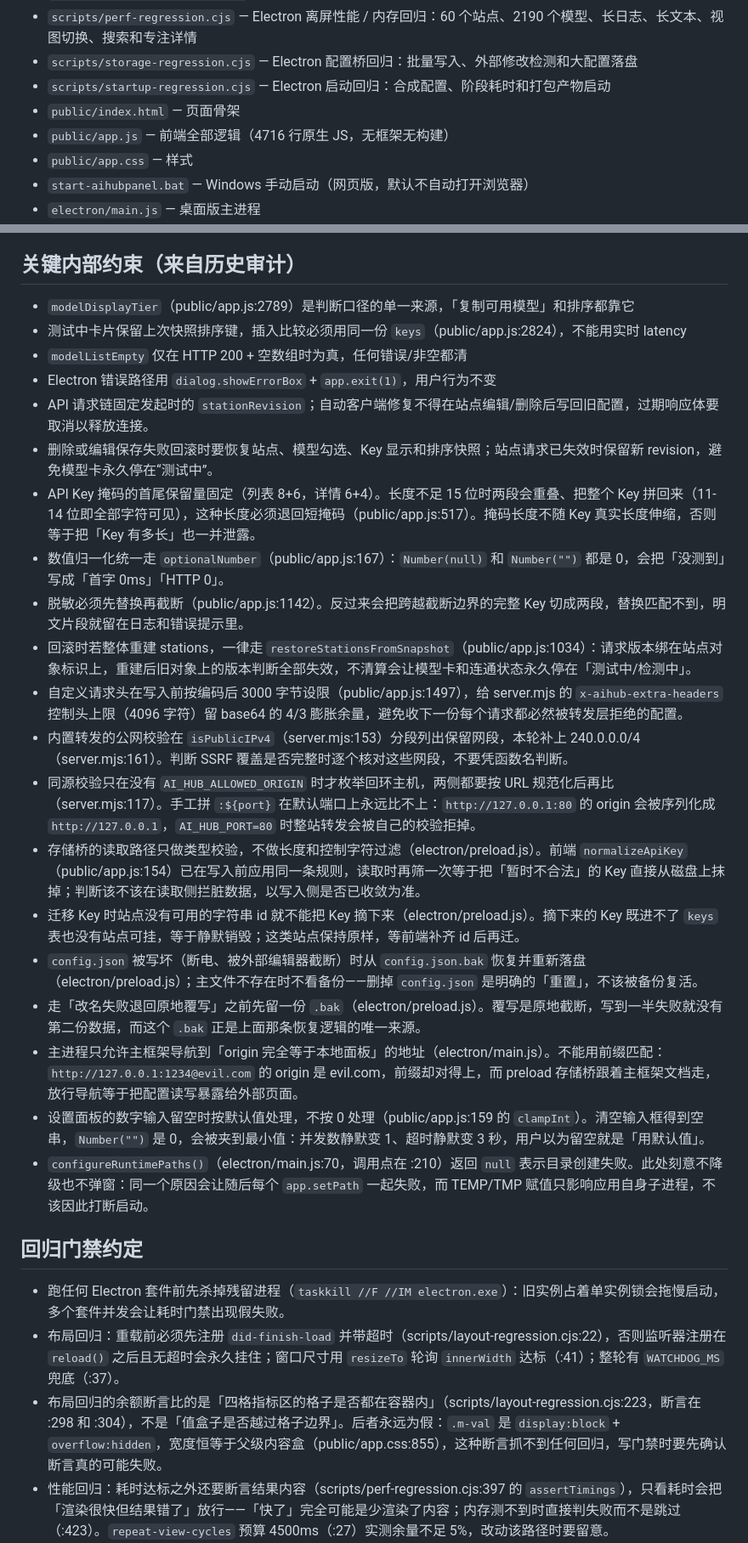
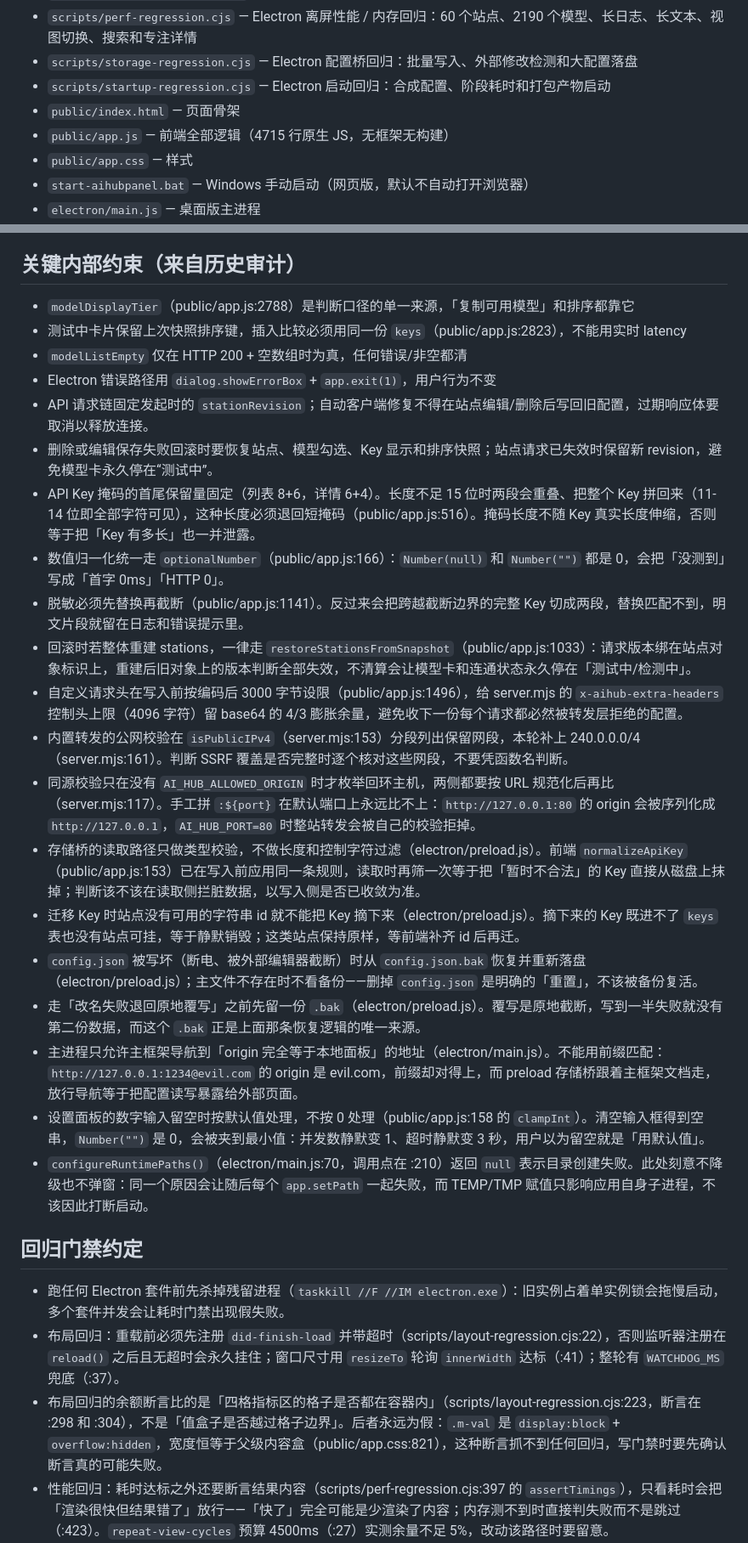
Before and after one commit to javakam/AIHubPanel, a Markdown page: docs/agent/reference.md, 2 parts joined by grey strips. Shown at 85% size. Drawn GitHub-style.

Commit message:
docs(agent): 记录体积审计与瘦身实测，纠偏清理后的行号

```diff
--- a/docs/agent/reference.md
+++ b/docs/agent/reference.md
@@ -88,7 +97,7 @@
 - `scripts/storage-regression.cjs` — Electron 配置桥回归：批量写入、外部修改检测和大配置落盘
 - `scripts/startup-regression.cjs` — Electron 启动回归：合成配置、阶段耗时和打包产物启动
 - `public/index.html` — 页面骨架
-- `public/app.js` — 前端全部逻辑（4716 行原生 JS，无框架无构建）
+- `public/app.js` — 前端全部逻辑（4715 行原生 JS，无框架无构建）
 - `public/app.css` — 样式
 - `start-aihubpanel.bat` — Windows 手动启动（网页版，默认不自动打开浏览器）
 - `electron/main.js` — 桌面版主进程
@@ -106,31 +115,31 @@
 - 默认发布为单文件 portable exe；启动时会有自解压开销，配置文件仍位于用户实际 exe 同级目录
 
 ## 关键内部约束（来自历史审计）
-- `modelDisplayTier`（public/app.js:2789）是判断口径的单一来源，「复制可用模型」和排序都靠它
-- 测试中卡片保留上次快照排序键，插入比较必须用同一份 `keys`（public/app.js:2824），不能用实时 latency
+- `modelDisplayTier`（public/app.js:2788）是判断口径的单一来源，「复制可用模型」和排序都靠它
+- 测试中卡片保留上次快照排序键，插入比较必须用同一份 `keys`（public/app.js:2823），不能用实时 latency
 - `modelListEmpty` 仅在 HTTP 200 + 空数组时为真，任何错误/非空都清
 - Electron 错误路径用 `dialog.showErrorBox` + `app.exit(1)`，用户行为不变
 - API 请求链固定发起时的 `stationRevision`；自动客户端修复不得在站点编辑/删除后写回旧配置，过期响应体要取消以释放连接。
 - 删除或编辑保存失败回滚时要恢复站点、模型勾选、Key 显示和排序快照；站点请求已失效时保留新 revision，避免模型卡永久停在“测试中”。
-- API Key 掩码的首尾保留量固定（列表 8+6，详情 6+4）。长度不足 15 位时两段会重叠、把整个 Key 拼回来（11-14 位即全部字符可见），这种长度必须退回短掩码（public/app.js:517）。掩码长度不随 Key 真实长度伸缩，否则等于把「Key 有多长」也一并泄露。
-- 数值归一化统一走 `optionalNumber`（public/app.js:167）：`Number(null)` 和 `Number("")` 都是 0，会把「没测到」写成「首字 0ms」「HTTP 0」。
-- 脱敏必须先替换再截断（public/app.js:1142）。反过来会把跨越截断边界的完整 Key 切成两段，替换匹配不到，明文片段就留在日志和错误提示里。
-- 回滚时若整体重建 stations，一律走 `restoreStationsFromSnapshot`（public/app.js:1034）：请求版本绑在站点对象标识上，重建后旧对象上的版本判断全部失效，不清算会让模型卡和连通状态永久停在「测试中/检测中」。
-- 自定义请求头在写入前按编码后 3000 字节设限（public/app.js:1497），给 server.mjs 的 `x-aihub-extra-headers` 控制头上限（4096 字符）留 base64 的 4/3 膨胀余量，避免收下一份每个请求都必然被转发层拒绝的配置。
+- API Key 掩码的首尾保留量固定（列表 8+6，详情 6+4）。长度不足 15 位时两段会重叠、把整个 Key 拼回来（11-14 位即全部字符可见），这种长度必须退回短掩码（public/app.js:516）。掩码长度不随 Key 真实长度伸缩，否则等于把「Key 有多长」也一并泄露。
+- 数值归一化统一走 `optionalNumber`（public/app.js:166）：`Number(null)` 和 `Number("")` 都是 0，会把「没测到」写成「首字 0ms」「HTTP 0」。
+- 脱敏必须先替换再截断（public/app.js:1141）。反过来会把跨越截断边界的完整 Key 切成两段，替换匹配不到，明文片段就留在日志和错误提示里。
+- 回滚时若整体重建 stations，一律走 `restoreStationsFromSnapshot`（public/app.js:1033）：请求版本绑在站点对象标识上，重建后旧对象上的版本判断全部失效，不清算会让模型卡和连通状态永久停在「测试中/检测中」。
+- 自定义请求头在写入前按编码后 3000 字节设限（public/app.js:1496），给 server.mjs 的 `x-aihub-extra-headers` 控制头上限（4096 字符）留 base64 的 4/3 膨胀余量，避免收下一份每个请求都必然被转发层拒绝的配置。
 - 内置转发的公网校验在 `isPublicIPv4`（server.mjs:153）分段列出保留网段，本轮补上 240.0.0.0/4（server.mjs:161）。判断 SSRF 覆盖是否完整时逐个核对这些网段，不要凭函数名判断。
 - 同源校验只在没有 `AI_HUB_ALLOWED_ORIGIN` 时才枚举回环主机，两侧都要按 URL 规范化后再比（server.mjs:117）。手工拼 `:${port}` 在默认端口上永远比不上：`http://127.0.0.1:80` 的 origin 会被序列化成 `http://127.0.0.1`，`AI_HUB_PORT=80` 时整站转发会被自己的校验拒掉。
-- 存储桥的读取路径只做类型校验，不做长度和控制字符过滤（electron/preload.js）。前端 `normalizeApiKey`（public/app.js:154）已在写入前应用同一条规则，读取时再筛一次等于把「暂时不合法」的 Key 直接从磁盘上抹掉；判断该不该在读取侧拦脏数据，以写入侧是否已收敛为准。
+- 存储桥的读取路径只做类型校验，不做长度和控制字符过滤（electron/preload.js）。前端 `normalizeApiKey`（public/app.js:153）已在写入前应用同一条规则，读取时再筛一次等于把「暂时不合法」的 Key 直接从磁盘上抹掉；判断该不该在读取侧拦脏数据，以写入侧是否已收敛为准。
 - 迁移 Key 时站点没有可用的字符串 id 就不能把 Key 摘下来（electron/preload.js）。摘下来的 Key 既进不了 `keys` 表也没有站点可挂，等于静默销毁；这类站点保持原样，等前端补齐 id 后再迁。
 - `config.json` 被写坏（断电、被外部编辑器截断）时从 `config.json.bak` 恢复并重新落盘（electron/preload.js）；主文件不存在时不看备份——删掉 `config.json` 是明确的「重置」，不该被备份复活。
 - 走「改名失败退回原地覆写」之前先留一份 `.bak`（electron/preload.js）。覆写是原地截断，写到一半失败就没有第二份数据，而这个 `.bak` 正是上面那条恢复逻辑的唯一来源。
 - 主进程只允许主框架导航到「origin 完全等于本地面板」的地址（electron/main.js）。不能用前缀匹配：`http://127.0.0.1:1234@evil.com` 的 origin 是 evil.com，前缀却对得上，而 preload 存储桥跟着主框架文档走，放行导航等于把配置读写暴露给外部页面。
-- 设置面板的数字输入留空时按默认值处理，不按 0 处理（public/app.js:159 的 `clampInt`）。清空输入框得到空串，`Number("")` 是 0，会被夹到最小值：并发数静默变 1、超时静默变 3 秒，用户以为留空就是「用默认值」。
+- 设置面板的数字输入留空时按默认值处理，不按 0 处理（public/app.js:158 的 `clampInt`）。清空输入框得到空串，`Number("")` 是 0，会被夹到最小值：并发数静默变 1、超时静默变 3 秒，用户以为留空就是「用默认值」。
 - `configureRuntimePaths()`（electron/main.js:70，调用点在 :210）返回 `null` 表示目录创建失败。此处刻意不降级也不弹窗：同一个原因会让随后每个 `app.setPath` 一起失败，而 TEMP/TMP 赋值只影响应用自身子进程，不该因此打断启动。
 
 ## 回归门禁约定
 - 跑任何 Electron 套件前先杀掉残留进程（`taskkill //F //IM electron.exe`）：旧实例占着单实例锁会拖慢启动，多个套件并发会让耗时门禁出现假失败。
 - 布局回归：重载前必须先注册 `did-finish-load` 并带超时（scripts/layout-regression.cjs:22），否则监听器注册在 `reload()` 之后且无超时会永久挂住；窗口尺寸用 `resizeTo` 轮询 `innerWidth` 达标（:41）；整轮有 `WATCHDOG_MS` 兜底（:37）。
-- 布局回归的余额断言比的是「四格指标区的格子是否都在容器内」（scripts/layout-regression.cjs:223，断言在 :298 和 :304），不是「值盒子是否越过格子边界」。后者永远为假：`.m-val` 是 `display:block` + `overflow:hidden`，宽度恒等于父级内容盒（public/app.css:855），这种断言抓不到任何回归，写门禁时要先确认断言真的可能失败。
+- 布局回归的余额断言比的是「四格指标区的格子是否都在容器内」（scripts/layout-regression.cjs:223，断言在 :298 和 :304），不是「值盒子是否越过格子边界」。后者永远为假：`.m-val` 是 `display:block` + `overflow:hidden`，宽度恒等于父级内容盒（public/app.css:821），这种断言抓不到任何回归，写门禁时要先确认断言真的可能失败。
 - 性能回归：耗时达标之外还要断言结果内容（scripts/perf-regression.cjs:397 的 `assertTimings`），只看耗时会把「渲染很快但结果错了」放行——「快了」完全可能是少渲染了内容；内存测不到时直接判失败而不是跳过（:423）。`repeat-view-cycles` 预算 4500ms（:27）实测余量不足 5%，改动该路径时要留意。
 - 性能回归的内存单位只能按 KB→MiB 固定换算（scripts/perf-regression.cjs:326 的 `asMiB`）。曾在读数大于 1 MiB 时改按字节理解、除以 `1024*1024`，结果把一个 1.2GiB 的渲染进程读成 1.2MiB，120MiB 的泄漏门禁变成永不可能失败。
 - 视图切换类断言必须同时断「数量」（scripts/perf-regression.cjs:411-414）。只断「上一屏的 DOM 没了」的话，整屏都没渲染也照样满足那一条，而那一刻当然是最快的。
```
Also changed, not shown: other parts of docs/agent/reference.md (+16 -6 lines), docs/agent/status.md (+7 -2 lines).
